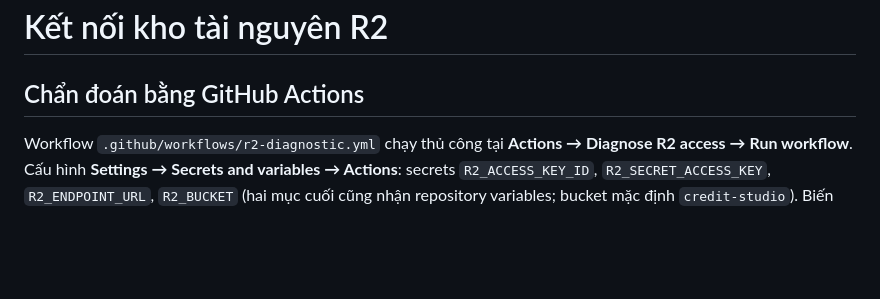
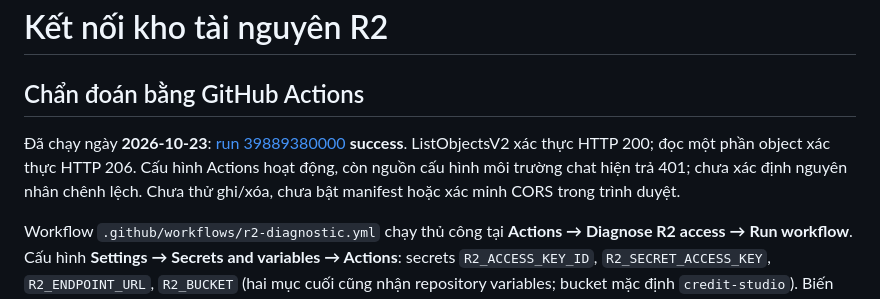
Before and after one commit to tai23082004l02-svg/Credit_Studio, a Markdown page: docs/R2_SETUP.md, the part around the change. Drawn GitHub-style; blank space fills up the shorter version.

```diff
--- a/docs/R2_SETUP.md
+++ b/docs/R2_SETUP.md
@@ -1,6 +1,8 @@
 # Kết nối kho tài nguyên R2
 
 ## Chẩn đoán bằng GitHub Actions
+
+Đã chạy ngày **2026-10-23**: [run 39889380000](https://github.com/tai23082004l02-svg/Credit_Studio/actions/runs/39889380000) **success**. ListObjectsV2 xác thực HTTP 200; đọc một phần object xác thực HTTP 206. Cấu hình Actions hoạt động, còn nguồn cấu hình môi trường chat hiện trả 401; chưa xác định nguyên nhân chênh lệch. Chưa thử ghi/xóa, chưa bật manifest hoặc xác minh CORS trong trình duyệt.
 
 Workflow `.github/workflows/r2-diagnostic.yml` chạy thủ công tại **Actions → Diagnose R2 access → Run workflow**. Cấu hình **Settings → Secrets and variables → Actions**: secrets `R2_ACCESS_KEY_ID`, `R2_SECRET_ACCESS_KEY`, `R2_ENDPOINT_URL`, `R2_BUCKET` (hai mục cuối cũng nhận repository variables; bucket mặc định `credit-studio`). Biến trong môi trường chat không tự chuyển sang Actions. Không đưa khóa vào YAML hoặc log.
 
```
Also changed, not shown: docs/PROJECT_HANDOFF.md (+2 -0 lines).
